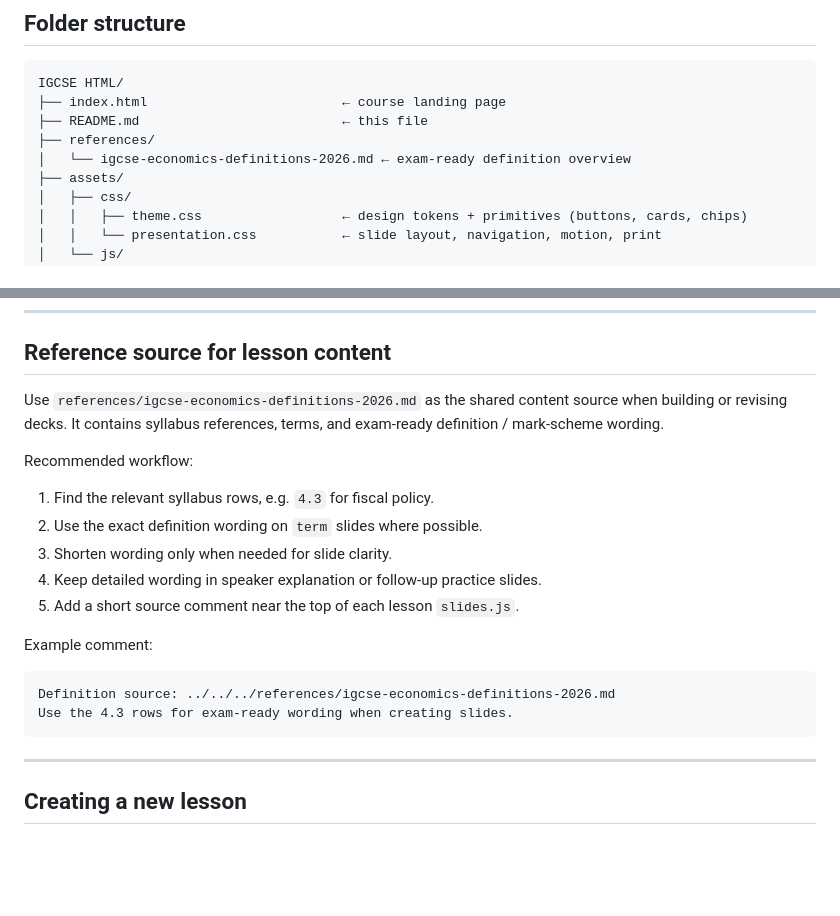
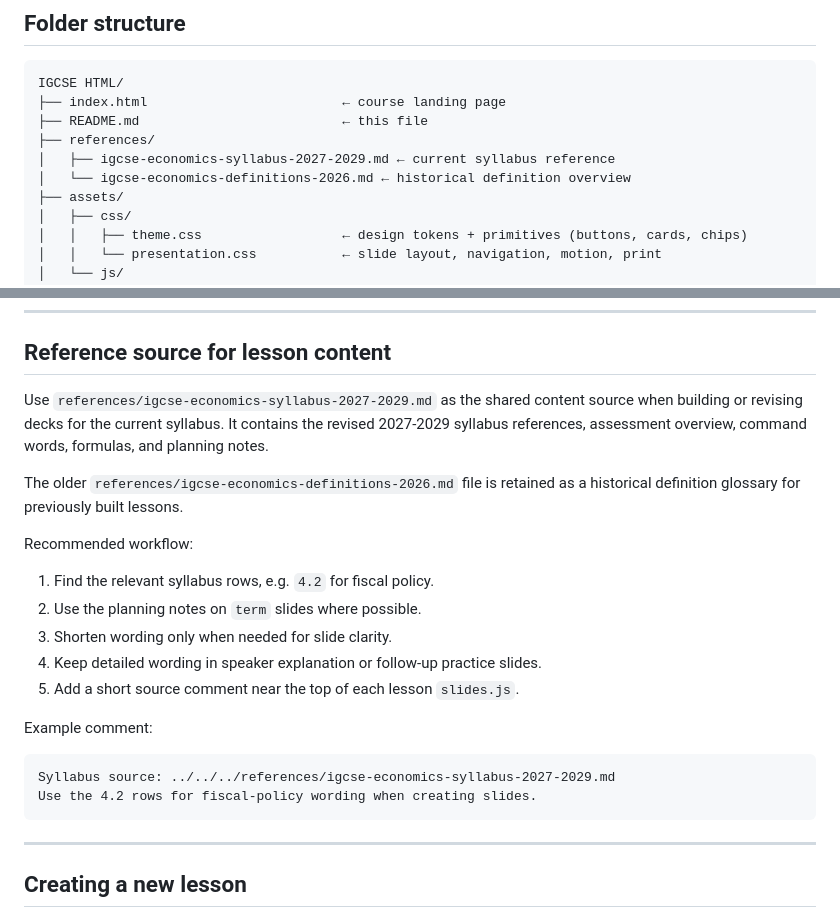
Before and after one commit to randomizerselection/IGCSE-HTML, a Markdown page: README.md, 2 parts joined by grey strips. Rendered like a GitHub page; blank space fills up the shorter version.

Commit message:
updated syllabus

````diff
--- a/README.md
+++ b/README.md
@@ -35,7 +35,8 @@ IGCSE HTML/
 ├── index.html                         ← course landing page
 ├── README.md                          ← this file
 ├── references/
-│   └── igcse-economics-definitions-2026.md ← exam-ready definition overview
+│   ├── igcse-economics-syllabus-2027-2029.md ← current syllabus reference
+│   └── igcse-economics-definitions-2026.md ← historical definition overview
 ├── assets/
 │   ├── css/
 │   │   ├── theme.css                  ← design tokens + primitives (buttons, cards, chips)
@@ -64,14 +65,18 @@ Naming rules:
 
 ## Reference source for lesson content
 
-Use `references/igcse-economics-definitions-2026.md` as the shared content
-source when building or revising decks. It contains syllabus references,
-terms, and exam-ready definition / mark-scheme wording.
+Use `references/igcse-economics-syllabus-2027-2029.md` as the shared content
+source when building or revising decks for the current syllabus. It contains
+the revised 2027-2029 syllabus references, assessment overview, command words,
+formulas, and planning notes.
+
+The older `references/igcse-economics-definitions-2026.md` file is retained as
+a historical definition glossary for previously built lessons.
 
 Recommended workflow:
 
-1. Find the relevant syllabus rows, e.g. `4.3` for fiscal policy.
-2. Use the exact definition wording on `term` slides where possible.
+1. Find the relevant syllabus rows, e.g. `4.2` for fiscal policy.
+2. Use the planning notes on `term` slides where possible.
 3. Shorten wording only when needed for slide clarity.
 4. Keep detailed wording in speaker explanation or follow-up practice slides.
 5. Add a short source comment near the top of each lesson `slides.js`.
@@ -79,8 +84,8 @@ Recommended workflow:
 Example comment:
 
 ```
-Definition source: ../../../references/igcse-economics-definitions-2026.md
-Use the 4.3 rows for exam-ready wording when creating slides.
+Syllabus source: ../../../references/igcse-economics-syllabus-2027-2029.md
+Use the 4.2 rows for fiscal-policy wording when creating slides.
 ```
 
 ---
````
Also changed, not shown: references/igcse-economics-definitions-2026.md (+4 -0 lines), references/igcse-economics-syllabus-2027-2029.md (added, +232 -0 lines).
